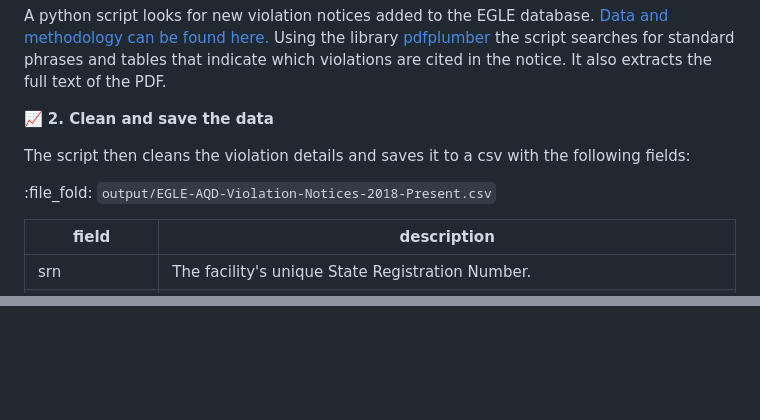
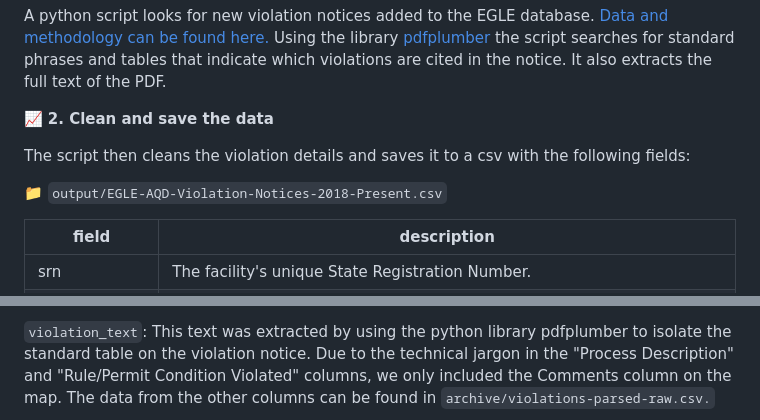
Before and after one commit to Planet-Detroit/air-permit-violation-dashboard, a Markdown page: README.md, 2 parts joined by grey strips. Rendered like a GitHub page; blank space fills up the shorter version.

```diff
--- a/README.md
+++ b/README.md
@@ -15,7 +15,7 @@ A python script looks for new violation notices added to the EGLE database. [Dat
 
 The script then cleans the violation details and saves it to a csv with the following fields:
 
-:file_fold: `output/EGLE-AQD-Violation-Notices-2018-Present.csv`
+📁 `output/EGLE-AQD-Violation-Notices-2018-Present.csv`
 
 | field    | description |
 | -------- | ------- |
@@ -55,2 +56,3 @@ Please report any errors to this formand we will correct them as soon as possibl
 
+`violation_text`: This text was extracted by using the python library pdfplumber to isolate the standard table on the violation notice. Due to the technical jargon in the "Process Description" and "Rule/Permit Condition Violated" columns, we only included the Comments column on the map. The data from the other columns can be found in `archive/violations-parsed-raw.csv.`
 
```
Also changed, not shown: other parts of README.md (+2 -3 lines).
